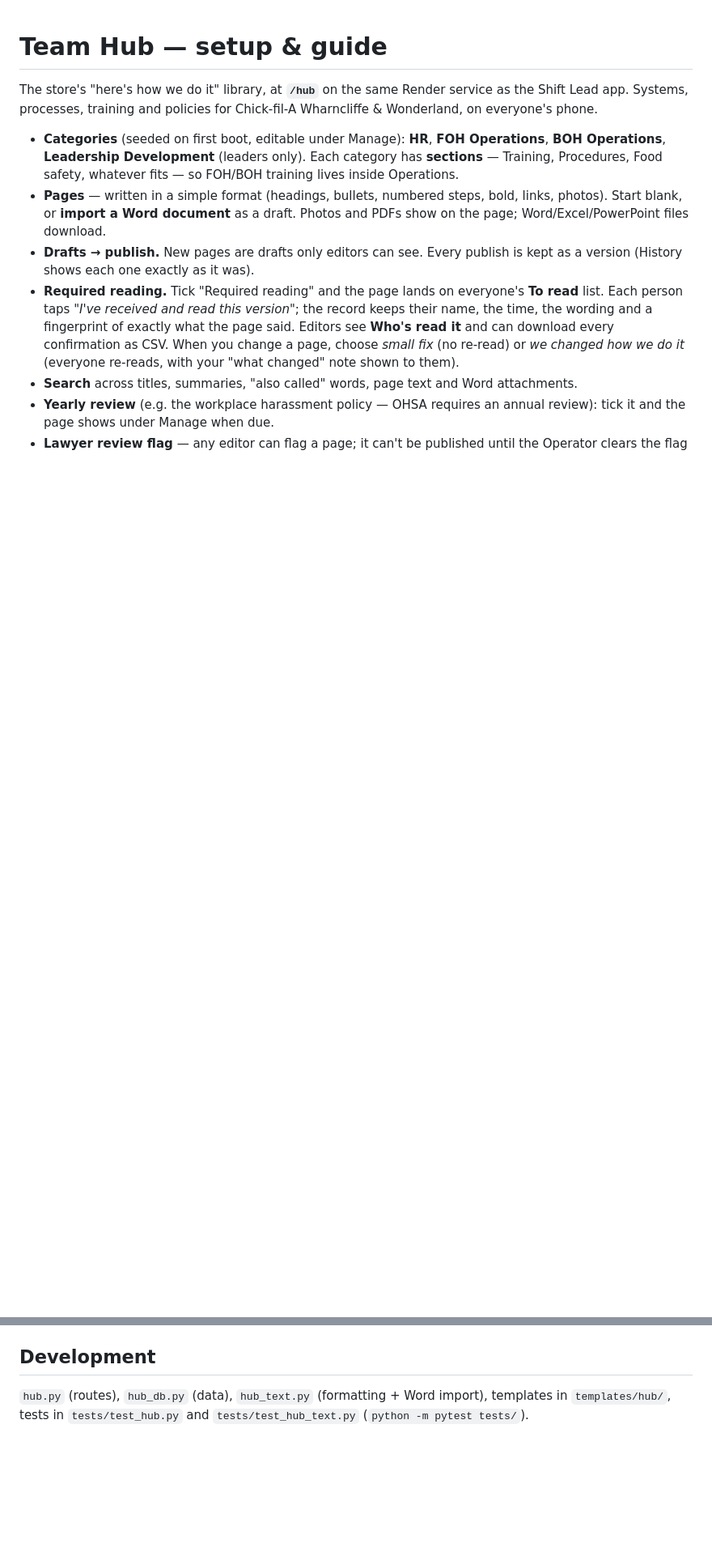
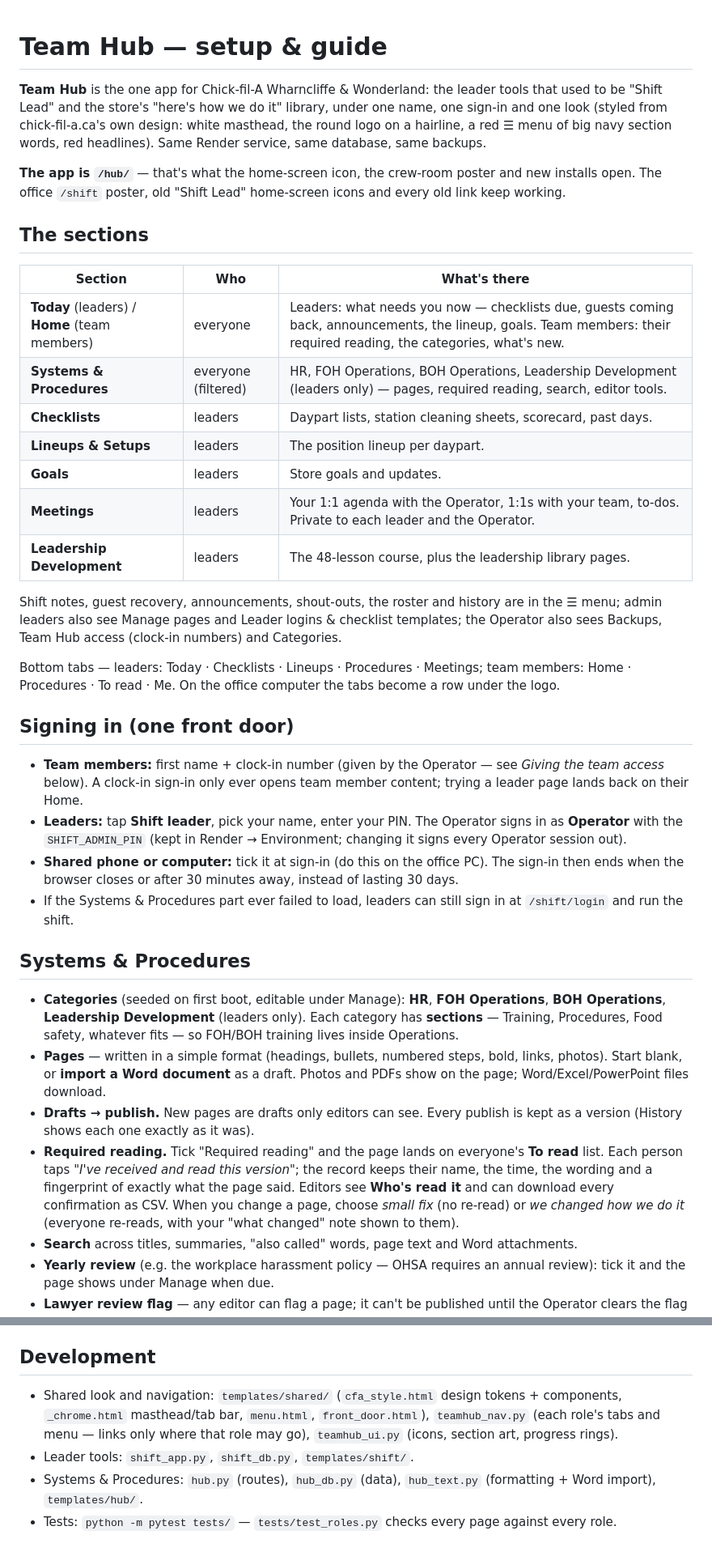
Before and after one commit to CFAautomate26/cfa-sidekick-production, a Markdown page: docs/team-hub.md, 2 parts joined by grey strips. Shown at 81% size. GitHub-like rendering; blank space fills up the shorter version.

Commit message:
Docs: Team Hub as one app
Co-Authored-By: Claude Opus 5.5 <noreply@anthropic.com>
Claude-Session: https://claude.ai/code/session_01HoE9jSkQoPbJNFSw51rXTL

```diff
--- a/docs/team-hub.md
+++ b/docs/team-hub.md
@@ -1,8 +1,52 @@
 # Team Hub — setup & guide
 
-The store's "here's how we do it" library, at **`/hub`** on the same Render
-service as the Shift Lead app. Systems, processes, training and policies for
-Chick-fil-A Wharncliffe & Wonderland, on everyone's phone.
+**Team Hub** is the one app for Chick-fil-A Wharncliffe & Wonderland: the
+leader tools that used to be "Shift Lead" and the store's "here's how we do
+it" library, under one name, one sign-in and one look (styled from
+chick-fil-a.ca's own design: white masthead, the round logo on a hairline, a
+red ☰ menu of big navy section words, red headlines). Same Render service,
+same database, same backups.
+
+**The app is `/hub/`** — that's what the home-screen icon, the crew-room
+poster and new installs open. The office `/shift` poster, old "Shift Lead"
+home-screen icons and every old link keep working.
+
+## The sections
+
+| Section | Who | What's there |
+|---|---|---|
+| **Today** (leaders) / **Home** (team members) | everyone | Leaders: what needs you now — checklists due, guests coming back, announcements, the lineup, goals. Team members: their required reading, the categories, what's new. |
+| **Systems & Procedures** | everyone (filtered) | HR, FOH Operations, BOH Operations, Leadership Development (leaders only) — pages, required reading, search, editor tools. |
+| **Checklists** | leaders | Daypart lists, station cleaning sheets, scorecard, past days. |
+| **Lineups & Setups** | leaders | The position lineup per daypart. |
+| **Goals** | leaders | Store goals and updates. |
+| **Meetings** | leaders | Your 1:1 agenda with the Operator, 1:1s with your team, to-dos. Private to each leader and the Operator. |
+| **Leadership Development** | leaders | The 48-lesson course, plus the leadership library pages. |
+
+Shift notes, guest recovery, announcements, shout-outs, the roster and
+history are in the ☰ menu; admin leaders also see Manage pages and Leader
+logins & checklist templates; the Operator also sees Backups, Team Hub
+access (clock-in numbers) and Categories.
+
+Bottom tabs — leaders: Today · Checklists · Lineups · Procedures · Meetings;
+team members: Home · Procedures · To read · Me. On the office computer the
+tabs become a row under the logo.
+
+## Signing in (one front door)
+
+- **Team members:** first name + clock-in number (given by the Operator — see
+  *Giving the team access* below). A clock-in sign-in only ever opens team
+  member content; trying a leader page lands back on their Home.
+- **Leaders:** tap **Shift leader**, pick your name, enter your PIN. The
+  Operator signs in as **Operator** with the `SHIFT_ADMIN_PIN` (kept in
+  Render → Environment; changing it signs every Operator session out).
+- **Shared phone or computer:** tick it at sign-in (do this on the office
+  PC). The sign-in then ends when the browser closes or after 30 minutes
+  away, instead of lasting 30 days.
+- If the Systems & Procedures part ever failed to load, leaders can still
+  sign in at `/shift/login` and run the shift.
+
+## Systems & Procedures
 
 - **Categories** (seeded on first boot, editable under Manage): **HR**,
   **FOH Operations**, **BOH Operations**, **Leadership Development**
@@ -162,6 +209,13 @@ service ever moves).
 
 ## Development
 
-`hub.py` (routes), `hub_db.py` (data), `hub_text.py` (formatting + Word
-import), templates in `templates/hub/`, tests in `tests/test_hub.py` and
-`tests/test_hub_text.py` (`python -m pytest tests/`).
+- Shared look and navigation: `templates/shared/` (`cfa_style.html` design
+  tokens + components, `_chrome.html` masthead/tab bar, `menu.html`,
+  `front_door.html`), `teamhub_nav.py` (each role's tabs and menu — links
+  only where that role may go), `teamhub_ui.py` (icons, section art,
+  progress rings).
+- Leader tools: `shift_app.py`, `shift_db.py`, `templates/shift/`.
+- Systems & Procedures: `hub.py` (routes), `hub_db.py` (data), `hub_text.py`
+  (formatting + Word import), `templates/hub/`.
+- Tests: `python -m pytest tests/` — `tests/test_roles.py` checks every page
+  against every role.
```
Also changed, not shown: other parts of docs/team-hub.md (+9 -6 lines), CLAUDE.md (+14 -2 lines), docs/shift-leading-app.md (+6 -4 lines).
